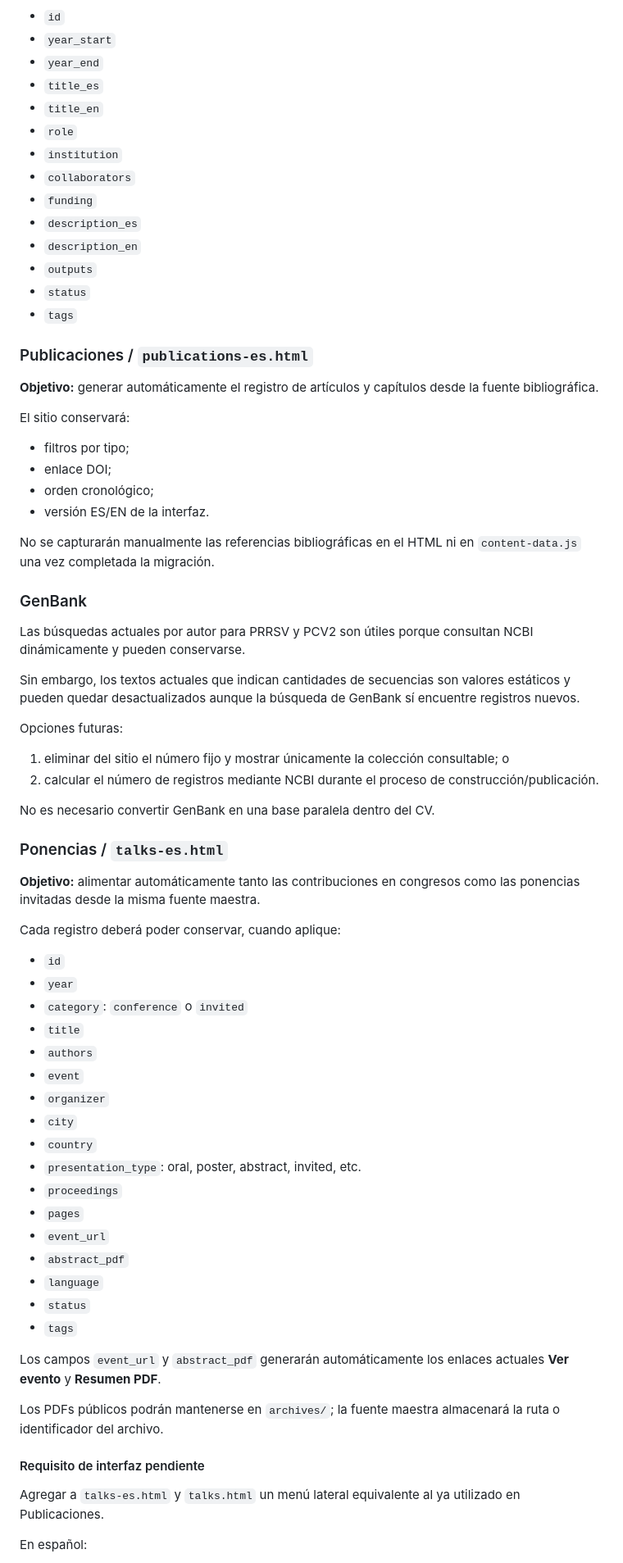
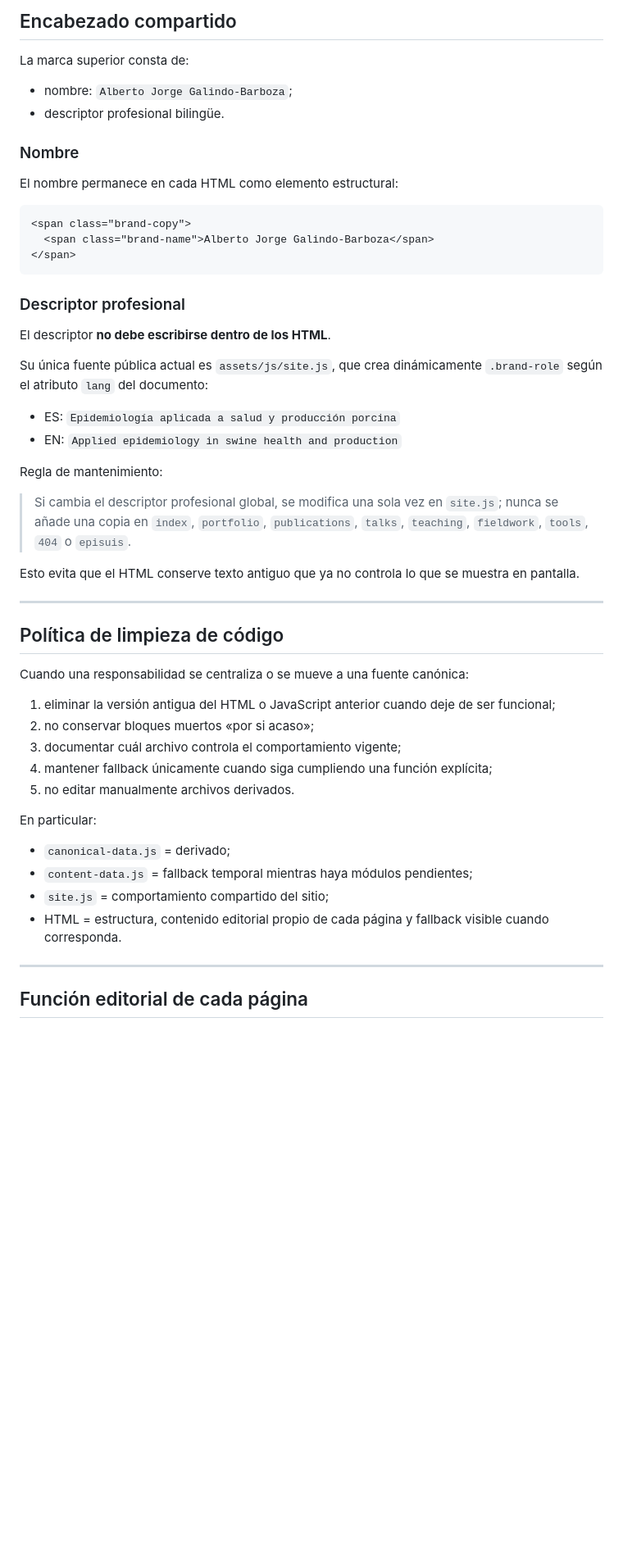
Before and after one commit to aljogaba/aljogaba.github.io, a Markdown page: docs/arquitectura-perfil-dinamico.md, the part around one of its changes. Shown at 82% size. Drawn GitHub-style; blank space fills up the shorter version.

````diff
--- a/docs/arquitectura-perfil-dinamico.md
+++ b/docs/arquitectura-perfil-dinamico.md
@@ -81,76 +75,56 @@ Campos mínimos sugeridos:
 
-- `id`
-- `year_start`
-- `year_end`
-- `title_es`
-- `title_en`
-- `role`
-- `institution`
-- `collaborators`
-- `funding`
-- `description_es`
-- `description_en`
-- `outputs`
-- `status`
-- `tags`
+## Encabezado compartido
 
-### Publicaciones / `publications-es.html`
+La marca superior consta de:
 
-**Objetivo:** generar automáticamente el registro de artículos y capítulos desde la fuente bibliográfica.
+- nombre: `Alberto Jorge Galindo-Barboza`;
+- descriptor profesional bilingüe.
 
-El sitio conservará:
+### Nombre
 
-- filtros por tipo;
-- enlace DOI;
-- orden cronológico;
-- versión ES/EN de la interfaz.
+El nombre permanece en cada HTML como elemento estructural:
 
-No se capturarán manualmente las referencias bibliográficas en el HTML ni en `content-data.js` una vez completada la migración.
+```html
+<span class="brand-copy">
+  <span class="brand-name">Alberto Jorge Galindo-Barboza</span>
+</span>
+```
 
-### GenBank
+### Descriptor profesional
 
-Las búsquedas actuales por autor para PRRSV y PCV2 son útiles porque consultan NCBI dinámicamente y pueden conservarse.
+El descriptor **no debe escribirse dentro de los HTML**.
 
-Sin embargo, los textos actuales que indican cantidades de secuencias son valores estáticos y pueden quedar desactualizados aunque la búsqueda de GenBank sí encuentre registros nuevos.
+Su única fuente pública actual es `assets/js/site.js`, que crea dinámicamente `.brand-role` según el atributo `lang` del documento:
 
-Opciones futuras:
+- ES: `Epidemiología aplicada a salud y producción porcina`
+- EN: `Applied epidemiology in swine health and production`
 
-1. eliminar del sitio el número fijo y mostrar únicamente la colección consultable; o
-2. calcular el número de registros mediante NCBI durante el proceso de construcción/publicación.
+Regla de mantenimiento:
 
-No es necesario convertir GenBank en una base paralela dentro del CV.
+> Si cambia el descriptor profesional global, se modifica una sola vez en `site.js`; nunca se añade una copia en `index`, `portfolio`, `publications`, `talks`, `teaching`, `fieldwork`, `tools`, `404` o `episuis`.
 
-### Ponencias / `talks-es.html`
+Esto evita que el HTML conserve texto antiguo que ya no controla lo que se muestra en pantalla.
 
-**Objetivo:** alimentar automáticamente tanto las contribuciones en congresos como las ponencias invitadas desde la misma fuente maestra.
+---
 
-Cada registro deberá poder conservar, cuando aplique:
+## Política de limpieza de código
 
-- `id`
-- `year`
-- `category`: `conference` o `invited`
-- `title`
-- `authors`
-- `event`
-- `organizer`
-- `city`
-- `country`
-- `presentation_type`: oral, poster, abstract, invited, etc.
-- `proceedings`
-- `pages`
-- `event_url`
-- `abstract_pdf`
-- `language`
-- `status`
-- `tags`
+Cuando una responsabilidad se centraliza o se mueve a una fuente canónica:
 
-Los campos `event_url` y `abstract_pdf` generarán automáticamente los enlaces actuales **Ver evento** y **Resumen PDF**.
+1. eliminar la versión antigua del HTML o JavaScript anterior cuando deje de ser funcional;
+2. no conservar bloques muertos «por si acaso»;
+3. documentar cuál archivo controla el comportamiento vigente;
+4. mantener fallback únicamente cuando siga cumpliendo una función explícita;
+5. no editar manualmente archivos derivados.
 
-Los PDFs públicos podrán mantenerse en `archives/`; la fuente maestra almacenará la ruta o identificador del archivo.
+En particular:
 
-#### Requisito de interfaz pendiente
+- `canonical-data.js` = derivado;
+- `content-data.js` = fallback temporal mientras haya módulos pendientes;
+- `site.js` = comportamiento compartido del sitio;
+- HTML = estructura, contenido editorial propio de cada página y fallback visible cuando corresponda.
 
-Agregar a `talks-es.html` y `talks.html` un menú lateral equivalente al ya utilizado en Publicaciones.
+---
 
-En español:
+## Función editorial de cada página
 
````
Also changed, not shown: other parts of docs/arquitectura-perfil-dinamico.md (+181 -127 lines).
